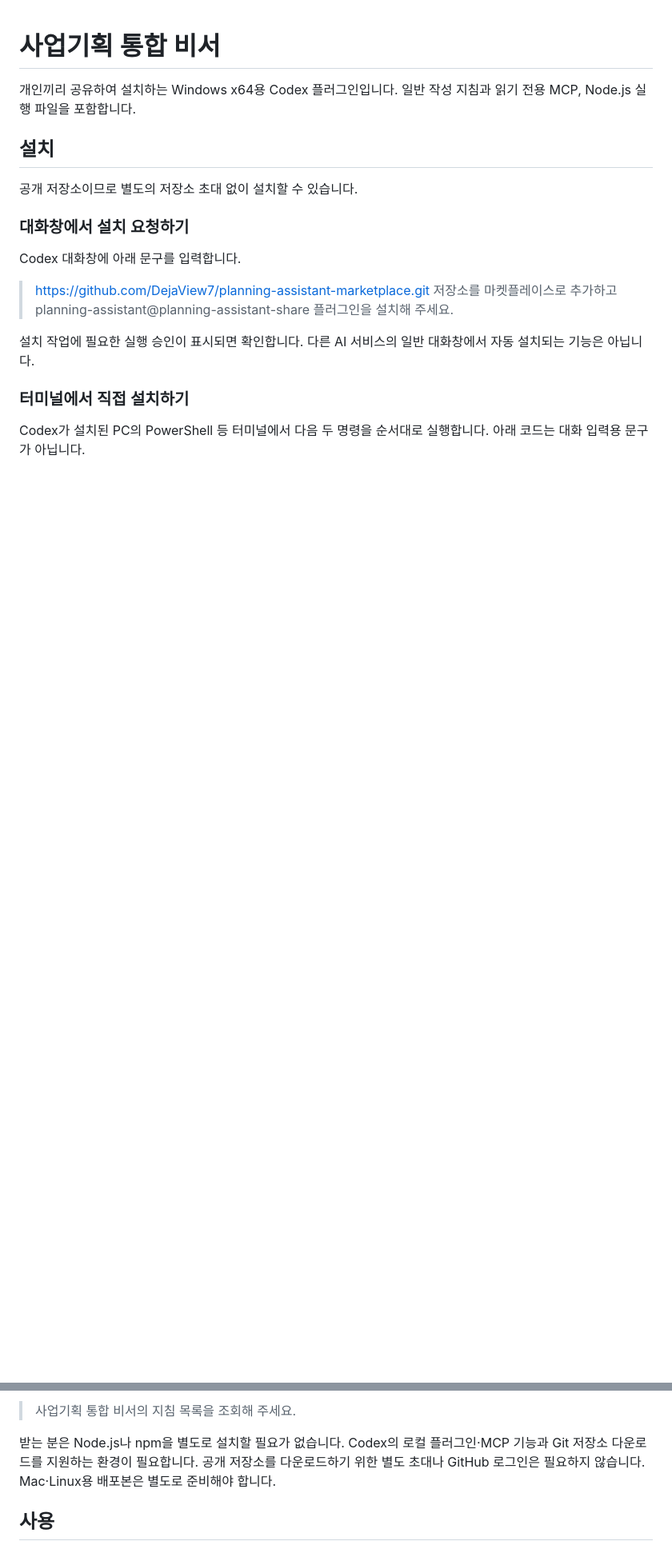
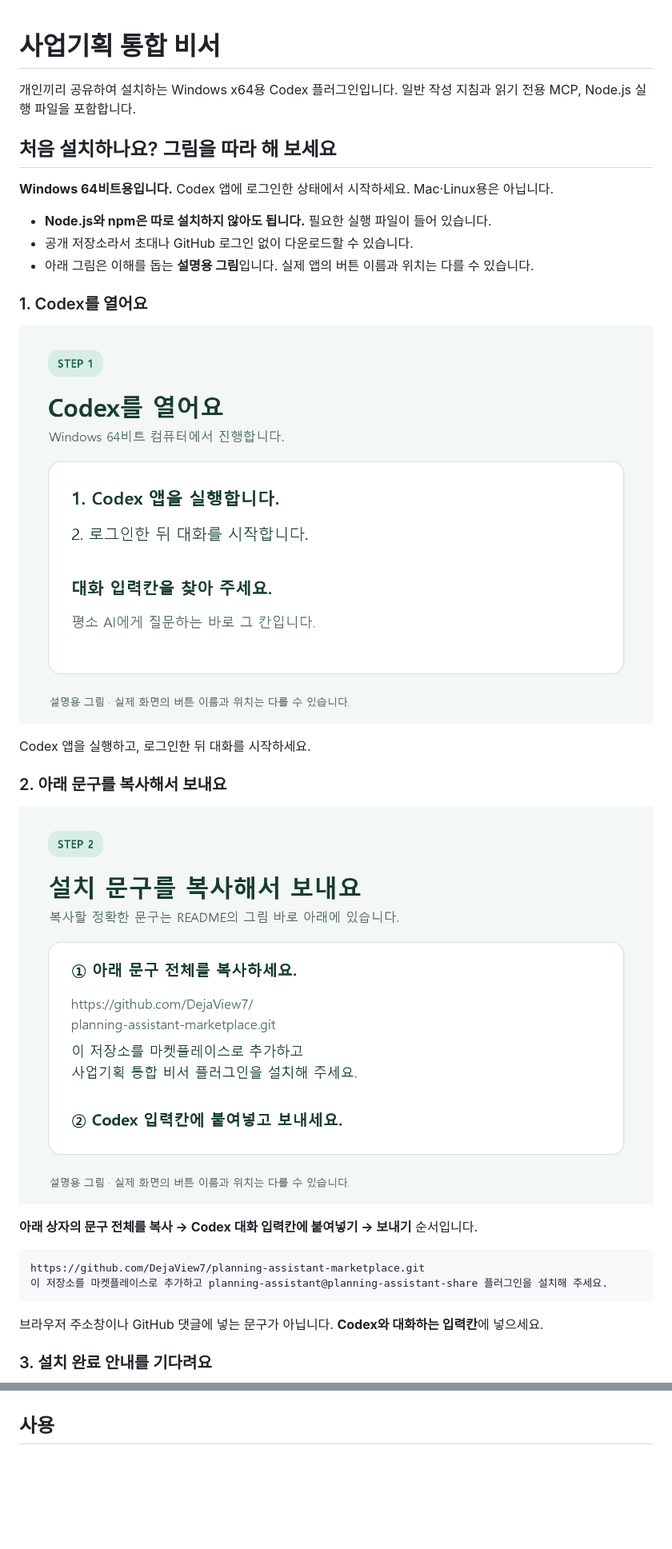
Before and after one commit to DejaView7/planning-assistant-marketplace, a Markdown page: README.md, 2 parts joined by grey strips. Shown at 80% size. GitHub-like rendering; pictures changed too: docs/images/install-01-open.png (added), docs/images/install-02-request.png (added); folded sections open; blank space fills up the shorter version.

Commit message:
Add illustrated beginner installation guide

````diff
--- a/README.md
+++ b/README.md
@@ -2,17 +2,32 @@
 
 개인끼리 공유하여 설치하는 Windows x64용 Codex 플러그인입니다. 일반 작성 지침과 읽기 전용 MCP, Node.js 실행 파일을 포함합니다.
 
-## 설치
-공개 저장소이므로 별도의 저장소 초대 없이 설치할 수 있습니다.
+## 처음 설치하나요? 그림을 따라 해 보세요
 
-### 대화창에서 설치 요청하기
+**Windows 64비트용입니다.** Codex 앱에 로그인한 상태에서 시작하세요. Mac·Linux용은 아닙니다.
 
-Codex 대화창에 아래 문구를 입력합니다.
+- **Node.js와 npm은 따로 설치하지 않아도 됩니다.** 필요한 실행 파일이 들어 있습니다.
+- 공개 저장소라서 초대나 GitHub 로그인 없이 다운로드할 수 있습니다.
+- 아래 그림은 이해를 돕는 **설명용 그림**입니다. 실제 앱의 버튼 이름과 위치는 다를 수 있습니다.
 
-> https://github.com/DejaView7/planning-assistant-marketplace.git 저장소를 마켓플레이스로 추가하고 planning-assistant@planning-assistant-share 플러그인을 설치해 주세요.
+### 1. Codex를 열어요
 
-설치 작업에 필요한 실행 승인이 표시되면 확인합니다. 다른 AI 서비스의 일반 대화창에서 자동 설치되는 기능은 아닙니다.
+![1단계: Codex 앱을 열고 대화를 시작합니다.](docs/images/install-01-open.png)
 
-### 터미널에서 직접 설치하기
+Codex 앱을 실행하고, 로그인한 뒤 대화를 시작하세요.
 
-Codex가 설치된 PC의 PowerShell 등 터미널에서 다음 두 명령을 순서대로 실행합니다. 아래 코드는 대화 입력용 문구가 아닙니다.
+### 2. 아래 문구를 복사해서 보내요
+
+![2단계: 설치 요청 문구를 대화창에 붙여넣고 보냅니다.](docs/images/install-02-request.png)
+
+**아래 상자의 문구 전체를 복사 → Codex 대화 입력칸에 붙여넣기 → 보내기** 순서입니다.
+
+```text
+https://github.com/DejaView7/planning-assistant-marketplace.git
+이 저장소를 마켓플레이스로 추가하고 planning-assistant@planning-assistant-share 플러그인을 설치해 주세요.
+```
+
+브라우저 주소창이나 GitHub 댓글에 넣는 문구가 아닙니다. **Codex와 대화하는 입력칸**에 넣으세요.
+
+### 3. 설치 완료 안내를 기다려요
+
@@ -26,7 +70,5 @@ codex plugin add planning-assistant@planning-assistant-share
 
-> 사업기획 통합 비서의 지침 목록을 조회해 주세요.
-
-받는 분은 Node.js나 npm을 별도로 설치할 필요가 없습니다. Codex의 로컬 플러그인·MCP 기능과 Git 저장소 다운로드를 지원하는 환경이 필요합니다. 공개 저장소를 다운로드하기 위한 별도 초대나 GitHub 로그인은 필요하지 않습니다. Mac·Linux용 배포본은 별도로 준비해야 합니다.
+</details>
 
 ## 사용
 - 사업 아이디어를 구체화하고 기획서 초안을 작성해 주세요.
````
Also changed, not shown: other parts of README.md (+30 -1 lines), docs/images/install-03-approve.png (added), docs/images/install-04-check.png (added).
